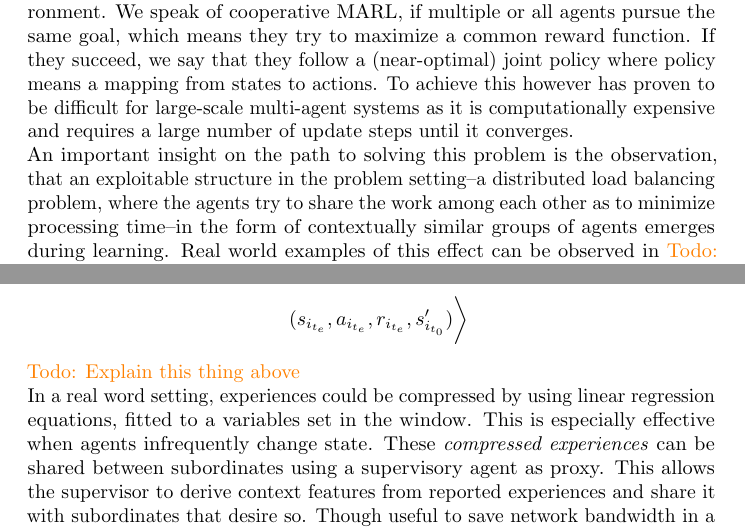
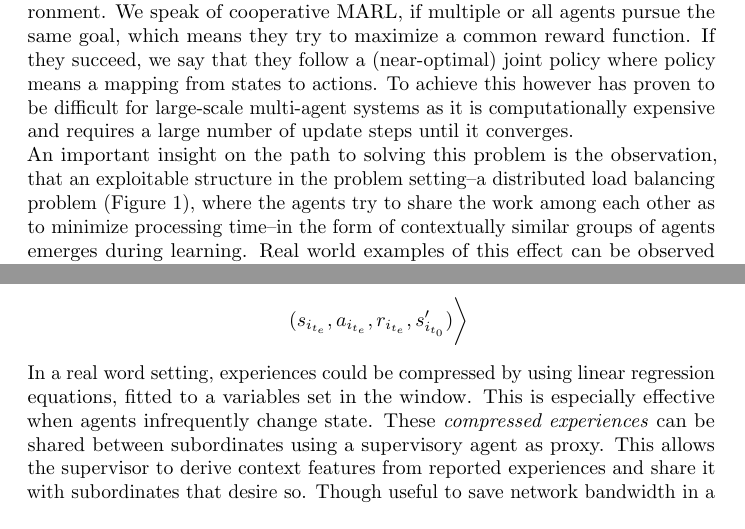
Before and after one commit to hummat/cgtproject, a LaTeX paper (report/report.tex): two parts of pages 2 and 4 of 9 before the commit and two parts of pages 2 and 3 of 8 after it, joined at a grey line, cut so that both start at the same text. Compiled offline with pdfLaTeX; a LaTeX package or settings file that is missing is left out.

Commit message:
Incorporated Quentins remarks

```diff
--- a/report/report.tex
+++ b/report/report.tex
@@ -25,8 +25,5 @@ $^1$\{steven.homer, fabian.perez, quinten.rosseel, matthias.humt\}@vub.be}
 \section{Introduction} \label{sec:introduction}
 In the standard Reinforcement Learning (RL) setting, an agent is placed into an unknown environment and provided with a set of actions from which it can choose. By performing an action, the agent can change its state which is then solely defined by the previous state the agent was in before and the chosen action. In certain states, defined by the problem setting, the environment provides feedback to the agent, often called \textit{reward} which can be either positive or negative. From this, the agent begins to approximate the underlying reward function in trying to maximize the expected future reward. Once having started to learn, the agent has to decide whether to exploit current knowledge by choosing the actions it expects to yield the highest reward or to explore new states with potentially higher rewards by trying new state-action combinations. This methodology is typically chosen, if the state-space is large and explicitly defining the correct actions to achieve the goal is either infeasible or even impossible as they are not known. An often cited example in this context is learning to ride a bike \citep{randlov1998learning}. The desired outcome is clear, but giving advice how to achieve it in terms of the correct movements to perform is quite difficult.\\
 Multi-Agent Reinforcement Learning (MARL) is an extension to the standard RL problem setting, where multiple, often hundreds or thousands of autonomous agents try to pursue their individual goals simultaneously in a common environment. We speak of cooperative MARL, if multiple or all agents pursue the same goal, which means they try to maximize a common reward function. If they succeed, we say that they follow a (near-optimal) joint policy where policy means a mapping from states to actions. To achieve this however has proven to be difficult for large-scale multi-agent systems as it is computationally expensive and requires a large number of update steps until it converges.\\
-An important insight on the path to solving this problem is the observation, that an exploitable structure in the problem setting--a distributed load balancing problem, where the agents try to share the work among each other as to minimize processing time--in the form of contextually similar groups of agents emerges during learning.
-Real world examples of this effect can be observed in \todo{Add examples}. Agents working on similar tasks under comparable environmental dynamics might benefit from sharing information to accelerate their individual learning progress which is the paradigm proposed in the paper under review. Additionally, strategies to identify promising candidates for information sharing and group formation are proposed, which will be introduced in the next section along with the test setup. In previous work, agents have either been trained individually on their local environment and neighbors, not being able to benefit from the experience of their peers, or as a hive, optimizing a single joint policy, which becomes quickly intractable even for a moderately large number of agents. But identifying contextually similar groups which are likely to greatly benefit from information sharing comes with its own difficulties. What information should be transferred? What does \textit{similar} mean? How well does this approach scale?\\
-The authors introduce supervisory agents which are instructed to deal with those questions. A supervisory agent differs from a normal agent only in its ability to receive and act on communications from its subordinates. It forms contextually compatible groups of agents and identifies and shares relevant information between them. We will now take a look at how this is done explicitly.
-\\\todo{Add citations}
-\newpage
+An important insight on the path to solving this problem is the observation, that an exploitable structure in the problem setting--a distributed load balancing problem (Figure \ref{fig:loadbalancing}), where the agents try to share the work among each other as to minimize processing time--in the form of contextually similar groups of agents emerges during learning.
+Real world examples of this effect can be observed in \todo{Add examples}. Agents working on similar tasks under comparable environmental dynamics might benefit from sharing information to accelerate their individual learning progress which is the paradigm proposed in the paper under review. Additionally, strategies to identify promising candidates for information sharing and group formation are proposed, which will be introduced in the next section along with the test setup. In previous work, agents have either been trained individually on their local environment and neighbors, not being able to benefit from the experience of their peers, or as a hive, optimizing a single joint policy, which becomes quickly intractable even for a moderately large number of agents. But identifying contextually similar groups which are likely to greatly benefit from information sharing comes with its own difficulties. What information should be transferred? What does \textit{similar} mean? How well does this approach scale? Section \ref{sec:methods} will explore some of these questions in detail.
@@ -33,3 +34,6 @@ The authors introduce supervisory agents which are instructed to deal with those
+  \label{fig:loadbalancing}
+ \end{center}
+\end{figure}
 
 \section{Methods} \label{sec:methods}
 Several questions arise when designing a solution for this problem. I.e. How to identify groups in which information sharing is possible? What information should be transferred between agents in those groups? How can convergence in distributed and concurrent settings be guaranteed? This section provides a high level overview of the author’s conceptual framework and associates their scheme with our implementation of the model.  We highlight several design decisions and attempt to provide insights in difficulties and non-trivialities that pop up in the concretization process.\\
@@ -57,9 +55,7 @@ In order to keep the shared experiences concise, time-windows of $t$ timesteps a
   & \hdots                                              \\
   & (s_{i_{t_e}},a_{i_{t_e}},r_{i_{t_e}},s'_{i_{t_0}})
  \biggr>
- \label{size}
 \end{align*}
-\todo{Explain this thing above}\\
 In a real word setting, experiences could be compressed by using linear regression equations, fitted to a variables set in the window. This is especially effective when agents infrequently change state. These \textit{compressed experiences} can be shared between subordinates using a supervisory agent as proxy. This allows the supervisor to derive context features from reported experiences and share it with subordinates that desire so. Though useful to save network bandwidth in a practical sense, from a theoretical point of view, compression is not desirable since it only adds complexity to the system. We chose to send raw, uncompressed experiences in order to update subordinate Q-values. The diagram below gives an overview of the model.
 \begin{figure}[ht]
  \begin{center}
```
Also changed, not shown: report/report.pdf, report/report.tex (16 more changed lines).
